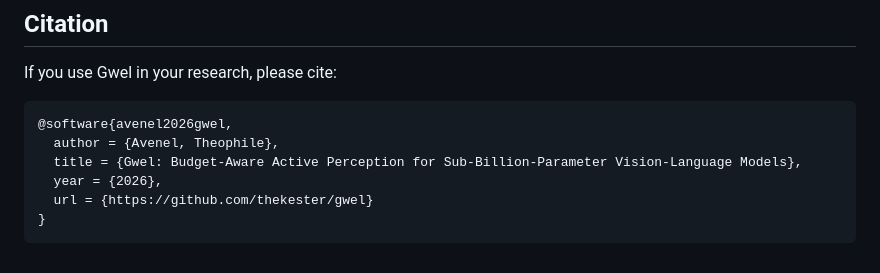
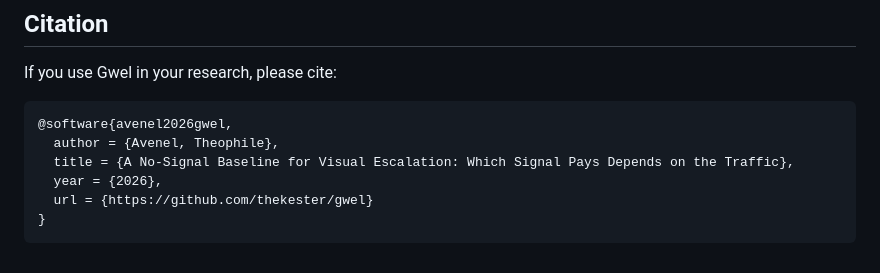
Before and after one commit to thekester/gwel, a Markdown page: README.md, the part around the change. Drawn GitHub-style.

Commit message:
Align citation with current paper title

````diff
--- a/README.md
+++ b/README.md
@@ -155,7 +155,7 @@ If you use Gwel in your research, please cite:
 ```bibtex
 @software{avenel2026gwel,
   author = {Avenel, Theophile},
-  title = {Gwel: Budget-Aware Active Perception for Sub-Billion-Parameter Vision-Language Models},
+  title = {A No-Signal Baseline for Visual Escalation: Which Signal Pays Depends on the Traffic},
   year = {2026},
   url = {https://github.com/thekester/gwel}
 }
````
